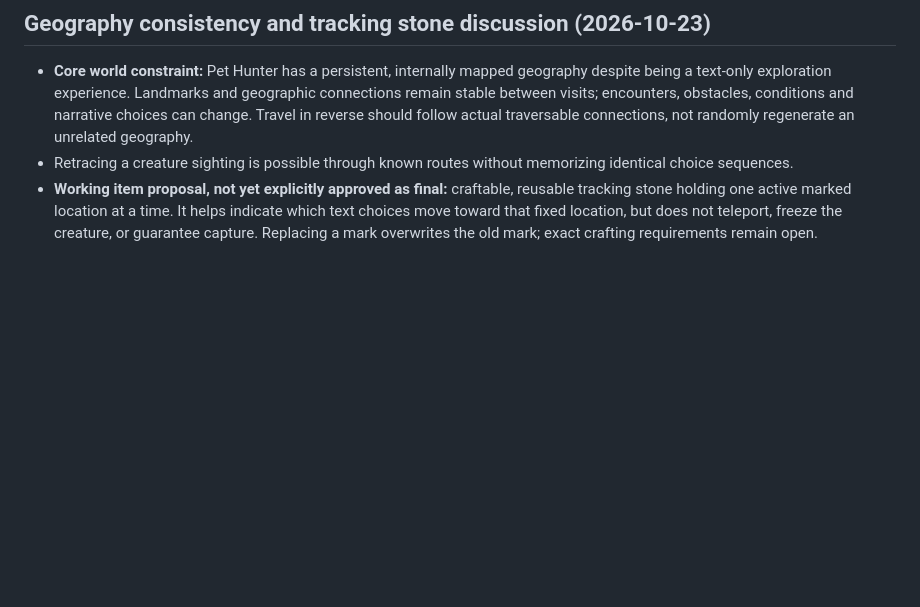
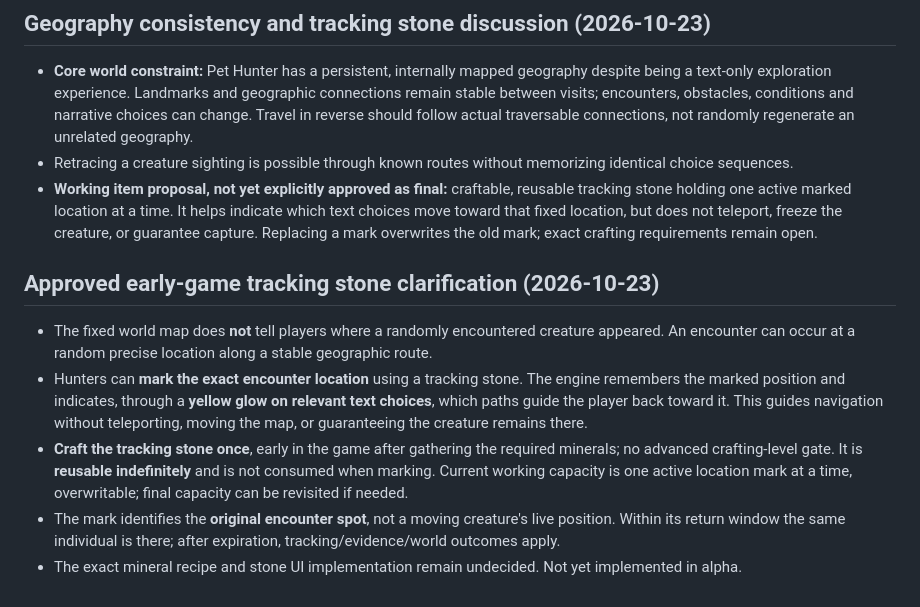
Before and after one commit to Queenbee-creator-tech/Pet-Hunter, a Markdown page: docs/GAMEPLAY_LOOP_AND_WORLD_SIMULATION.md, the part around the change. GitHub-like rendering; blank space fills up the shorter version.

Commit message:
Approve once-crafted reusable tracking stone for random encounter locations

```diff
--- a/docs/GAMEPLAY_LOOP_AND_WORLD_SIMULATION.md
+++ b/docs/GAMEPLAY_LOOP_AND_WORLD_SIMULATION.md
@@ -197,3 +197,11 @@ The hunter reward-acquisition resource is officially named **Essence**, replacin
 - **Core world constraint:** Pet Hunter has a persistent, internally mapped geography despite being a text-only exploration experience. Landmarks and geographic connections remain stable between visits; encounters, obstacles, conditions and narrative choices can change. Travel in reverse should follow actual traversable connections, not randomly regenerate an unrelated geography.
 - Retracing a creature sighting is possible through known routes without memorizing identical choice sequences.
 - **Working item proposal, not yet explicitly approved as final:** craftable, reusable tracking stone holding one active marked location at a time. It helps indicate which text choices move toward that fixed location, but does not teleport, freeze the creature, or guarantee capture. Replacing a mark overwrites the old mark; exact crafting requirements remain open.
+
+
+## Approved early-game tracking stone clarification (2026-10-23)
+- The fixed world map does **not** tell players where a randomly encountered creature appeared. An encounter can occur at a random precise location along a stable geographic route.
+- Hunters can **mark the exact encounter location** using a tracking stone. The engine remembers the marked position and indicates, through a **yellow glow on relevant text choices**, which paths guide the player back toward it. This guides navigation without teleporting, moving the map, or guaranteeing the creature remains there.
+- **Craft the tracking stone once**, early in the game after gathering the required minerals; no advanced crafting-level gate. It is **reusable indefinitely** and is not consumed when marking. Current working capacity is one active location mark at a time, overwritable; final capacity can be revisited if needed.
+- The mark identifies the **original encounter spot**, not a moving creature's live position. Within its return window the same individual is there; after expiration, tracking/evidence/world outcomes apply.
+- The exact mineral recipe and stone UI implementation remain undecided. Not yet implemented in alpha.
```
